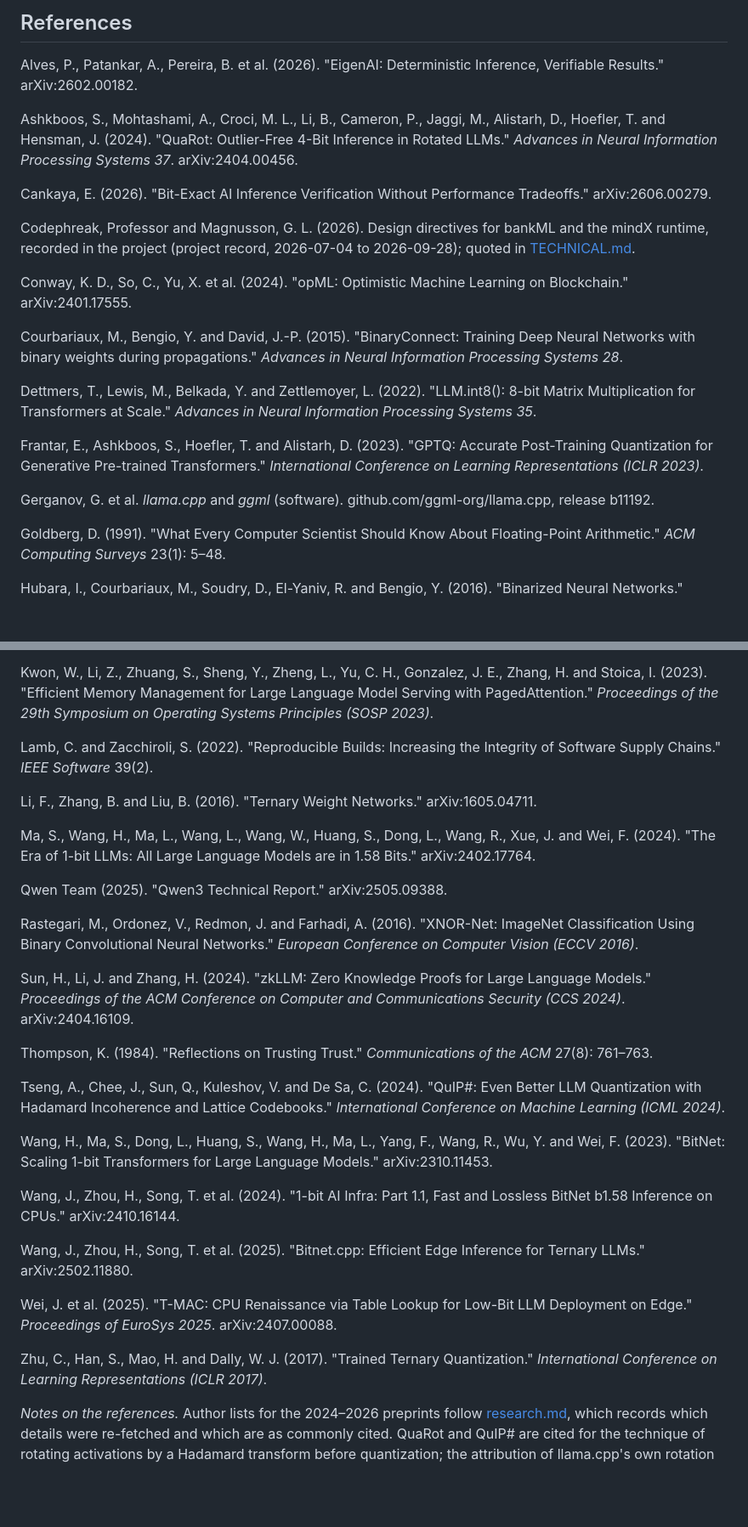
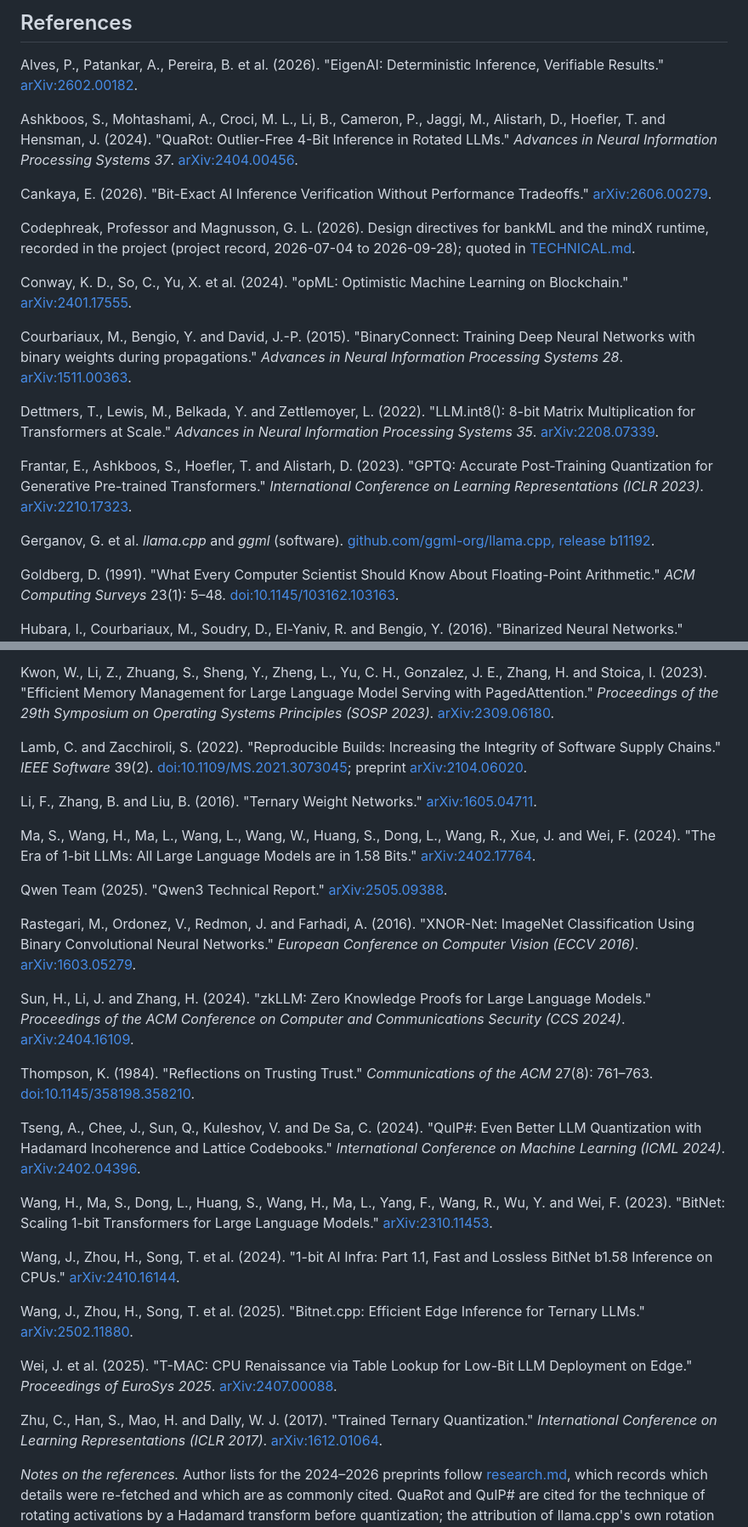
Before and after one commit to cryptoAGI/bankml, a Markdown page: docs/thesis.md, 2 parts joined by grey strips. Shown at 85% size. Rendered like a GitHub page; blank space fills up the shorter version.

Commit message:
thesis.md: every reference links to its source (arXiv abstract, NeurIPS proceedings, DOI or release), each URL checked against its title
Co-Authored-By: Professor Codephreak <codephreak@pythai.net>

```diff
--- a/docs/thesis.md
+++ b/docs/thesis.md
@@ -305,31 +305,31 @@ reference where it matters.
 ## References
 
 Alves, P., Patankar, A., Pereira, B. et al. (2026). "EigenAI: Deterministic Inference, Verifiable Results."
-arXiv:2602.00182.
+[arXiv:2602.00182](https://arxiv.org/abs/2602.00182).
 
 Ashkboos, S., Mohtashami, A., Croci, M. L., Li, B., Cameron, P., Jaggi, M., Alistarh, D., Hoefler, T. and Hensman, J.
 (2024). "QuaRot: Outlier-Free 4-Bit Inference in Rotated LLMs." *Advances in Neural Information Processing Systems
-37*. arXiv:2404.00456.
+37*. [arXiv:2404.00456](https://arxiv.org/abs/2404.00456).
 
-Cankaya, E. (2026). "Bit-Exact AI Inference Verification Without Performance Tradeoffs." arXiv:2606.00279.
+Cankaya, E. (2026). "Bit-Exact AI Inference Verification Without Performance Tradeoffs." [arXiv:2606.00279](https://arxiv.org/abs/2606.00279).
 
 Codephreak, Professor and Magnusson, G. L. (2026). Design directives for bankML and the mindX runtime, recorded in the
 project (project record, 2026-07-04 to 2026-09-28); quoted in [TECHNICAL.md](TECHNICAL.md#thesis--professor-codephreak-and-gregory-l-magnusson).
 
-Conway, K. D., So, C., Yu, X. et al. (2024). "opML: Optimistic Machine Learning on Blockchain." arXiv:2401.17555.
+Conway, K. D., So, C., Yu, X. et al. (2024). "opML: Optimistic Machine Learning on Blockchain." [arXiv:2401.17555](https://arxiv.org/abs/2401.17555).
 
 Courbariaux, M., Bengio, Y. and David, J.-P. (2015). "BinaryConnect: Training Deep Neural Networks with binary weights
-during propagations." *Advances in Neural Information Processing Systems 28*.
+during propagations." *Advances in Neural Information Processing Systems 28*. [arXiv:1511.00363](https://arxiv.org/abs/1511.00363).
 
 Dettmers, T., Lewis, M., Belkada, Y. and Zettlemoyer, L. (2022). "LLM.int8(): 8-bit Matrix Multiplication for
-Transformers at Scale." *Advances in Neural Information Processing Systems 35*.
+Transformers at Scale." *Advances in Neural Information Processing Systems 35*. [arXiv:2208.07339](https://arxiv.org/abs/2208.07339).
 
 Frantar, E., Ashkboos, S., Hoefler, T. and Alistarh, D. (2023). "GPTQ: Accurate Post-Training Quantization for
-Generative Pre-trained Transformers." *International Conference on Learning Representations (ICLR 2023)*.
+Generative Pre-trained Transformers." *International Conference on Learning Representations (ICLR 2023)*. [arXiv:2210.17323](https://arxiv.org/abs/2210.17323).
 
-Gerganov, G. et al. *llama.cpp* and *ggml* (software). github.com/ggml-org/llama.cpp, release b11192.
+Gerganov, G. et al. *llama.cpp* and *ggml* (software). [github.com/ggml-org/llama.cpp, release b11192](https://github.com/ggml-org/llama.cpp/releases/tag/b11192).
 
 Goldberg, D. (1991). "What Every Computer Scientist Should Know About Floating-Point Arithmetic." *ACM Computing
-Surveys* 23(1): 5–48.
+Surveys* 23(1): 5–48. [doi:10.1145/103162.103163](https://doi.org/10.1145/103162.103163).
 
 Hubara, I., Courbariaux, M., Soudry, D., El-Yaniv, R. and Bengio, Y. (2016). "Binarized Neural Networks." *Advances in
@@ -337,43 +337,43 @@ Neural Information Processing Systems 29*.
 
 Kwon, W., Li, Z., Zhuang, S., Sheng, Y., Zheng, L., Yu, C. H., Gonzalez, J. E., Zhang, H. and Stoica, I. (2023).
 "Efficient Memory Management for Large Language Model Serving with PagedAttention." *Proceedings of the 29th Symposium
-on Operating Systems Principles (SOSP 2023)*.
+on Operating Systems Principles (SOSP 2023)*. [arXiv:2309.06180](https://arxiv.org/abs/2309.06180).
 
 Lamb, C. and Zacchiroli, S. (2022). "Reproducible Builds: Increasing the Integrity of Software Supply Chains." *IEEE
-Software* 39(2).
+Software* 39(2). [doi:10.1109/MS.2021.3073045](https://doi.org/10.1109/MS.2021.3073045); preprint [arXiv:2104.06020](https://arxiv.org/abs/2104.06020).
 
-Li, F., Zhang, B. and Liu, B. (2016). "Ternary Weight Networks." arXiv:1605.04711.
+Li, F., Zhang, B. and Liu, B. (2016). "Ternary Weight Networks." [arXiv:1605.04711](https://arxiv.org/abs/1605.04711).
 
 Ma, S., Wang, H., Ma, L., Wang, L., Wang, W., Huang, S., Dong, L., Wang, R., Xue, J. and Wei, F. (2024). "The Era of
-1-bit LLMs: All Large Language Models are in 1.58 Bits." arXiv:2402.17764.
+1-bit LLMs: All Large Language Models are in 1.58 Bits." [arXiv:2402.17764](https://arxiv.org/abs/2402.17764).
 
-Qwen Team (2025). "Qwen3 Technical Report." arXiv:2505.09388.
+Qwen Team (2025). "Qwen3 Technical Report." [arXiv:2505.09388](https://arxiv.org/abs/2505.09388).
 
 Rastegari, M., Ordonez, V., Redmon, J. and Farhadi, A. (2016). "XNOR-Net: ImageNet Classification Using Binary
-Convolutional Neural Networks." *European Conference on Computer Vision (ECCV 2016)*.
+Convolutional Neural Networks." *European Conference on Computer Vision (ECCV 2016)*. [arXiv:1603.05279](https://arxiv.org/abs/1603.05279).
 
 Sun, H., Li, J. and Zhang, H. (2024). "zkLLM: Zero Knowledge Proofs for Large Language Models." *Proceedings of the ACM
-Conference on Computer and Communications Security (CCS 2024)*. arXiv:2404.16109.
+Conference on Computer and Communications Security (CCS 2024)*. [arXiv:2404.16109](https://arxiv.org/abs/2404.16109).
 
-Thompson, K. (1984). "Reflections on Trusting Trust." *Communications of the ACM* 27(8): 761–763.
+Thompson, K. (1984). "Reflections on Trusting Trust." *Communications of the ACM* 27(8): 761–763. [doi:10.1145/358198.358210](https://doi.org/10.1145/358198.358210).
 
 Tseng, A., Chee, J., Sun, Q., Kuleshov, V. and De Sa, C. (2024). "QuIP#: Even Better LLM Quantization with Hadamard
-Incoherence and Lattice Codebooks." *International Conference on Machine Learning (ICML 2024)*.
+Incoherence and Lattice Codebooks." *International Conference on Machine Learning (ICML 2024)*. [arXiv:2402.04396](https://arxiv.org/abs/2402.04396).
 
 Wang, H., Ma, S., Dong, L., Huang, S., Wang, H., Ma, L., Yang, F., Wang, R., Wu, Y. and Wei, F. (2023). "BitNet:
-Scaling 1-bit Transformers for Large Language Models." arXiv:2310.11453.
+Scaling 1-bit Transformers for Large Language Models." [arXiv:2310.11453](https://arxiv.org/abs/2310.11453).
 
 Wang, J., Zhou, H., Song, T. et al. (2024). "1-bit AI Infra: Part 1.1, Fast and Lossless BitNet b1.58 Inference on
-CPUs." arXiv:2410.16144.
+CPUs." [arXiv:2410.16144](https://arxiv.org/abs/2410.16144).
 
 Wang, J., Zhou, H., Song, T. et al. (2025). "Bitnet.cpp: Efficient Edge Inference for Ternary LLMs."
-arXiv:2502.11880.
+[arXiv:2502.11880](https://arxiv.org/abs/2502.11880).
 
 Wei, J. et al. (2025). "T-MAC: CPU Renaissance via Table Lookup for Low-Bit LLM Deployment on Edge." *Proceedings of
-EuroSys 2025*. arXiv:2407.00088.
+EuroSys 2025*. [arXiv:2407.00088](https://arxiv.org/abs/2407.00088).
 
 Zhu, C., Han, S., Mao, H. and Dally, W. J. (2017). "Trained Ternary Quantization." *International Conference on
-Learning Representations (ICLR 2017)*.
+Learning Representations (ICLR 2017)*. [arXiv:1612.01064](https://arxiv.org/abs/1612.01064).
 
 *Notes on the references.* Author lists for the 2024–2026 preprints follow [research.md](research.md), which records
 which details were re-fetched and which are as commonly cited. QuaRot and QuIP# are cited for the technique of
```
Also changed, not shown: other parts of docs/thesis.md (+1 -1 lines).
